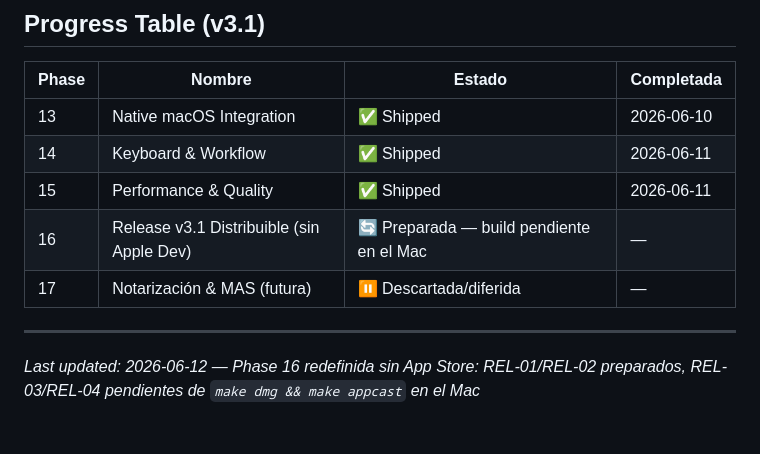
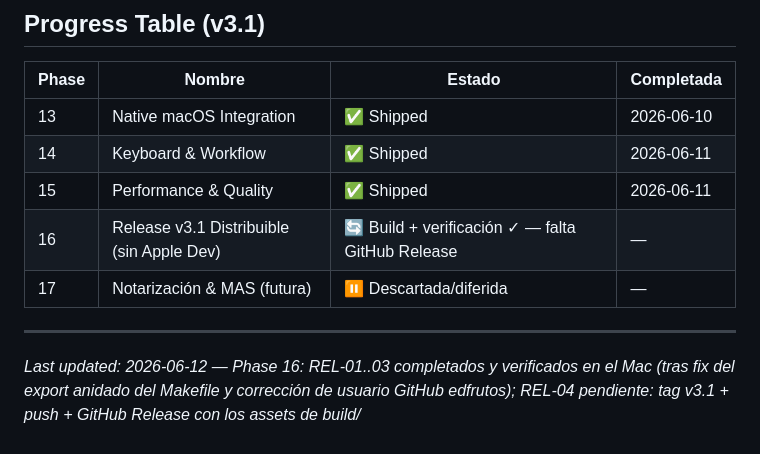
Before and after one commit to edfrutos/auto-trans-markdown, a Markdown page: .planning/ROADMAP.md, the part around the change. GitHub-like rendering.

```diff
--- a/.planning/ROADMAP.md
+++ b/.planning/ROADMAP.md
@@ -226,8 +226,8 @@ Antiguos requisitos de Phase 16, fuera de alcance por decisión del usuario (202
 | 13 | Native macOS Integration | ✅ Shipped | 2026-06-10 |
 | 14 | Keyboard & Workflow | ✅ Shipped | 2026-06-11 |
 | 15 | Performance & Quality | ✅ Shipped | 2026-06-11 |
-| 16 | Release v3.1 Distribuible (sin Apple Dev) | 🔄 Preparada — build pendiente en el Mac | — |
+| 16 | Release v3.1 Distribuible (sin Apple Dev) | 🔄 Build + verificación ✓ — falta GitHub Release | — |
 | 17 | Notarización & MAS (futura) | ⏸ Descartada/diferida | — |
 
 ---
-*Last updated: 2026-06-12 — Phase 16 redefinida sin App Store: REL-01/REL-02 preparados, REL-03/REL-04 pendientes de `make dmg && make appcast` en el Mac*
+*Last updated: 2026-06-12 — Phase 16: REL-01..03 completados y verificados en el Mac (tras fix del export anidado del Makefile y corrección de usuario GitHub edfrutos); REL-04 pendiente: tag v3.1 + push + GitHub Release con los assets de build/*
```
Also changed, not shown: .planning/STATE.md (+14 -5 lines).
